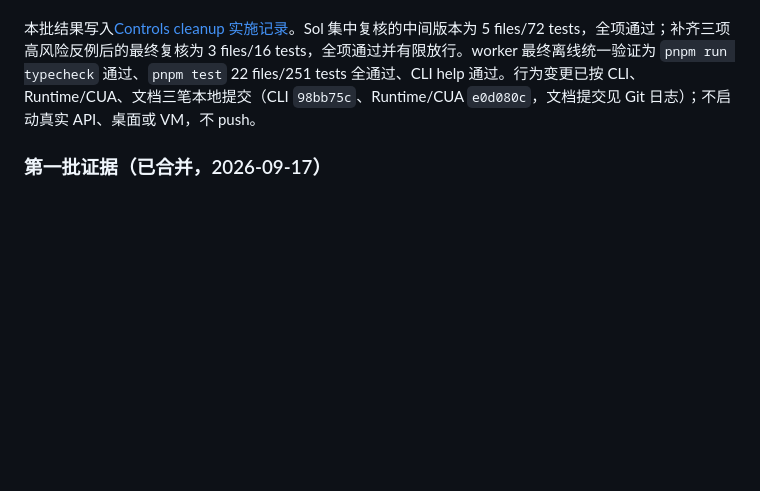
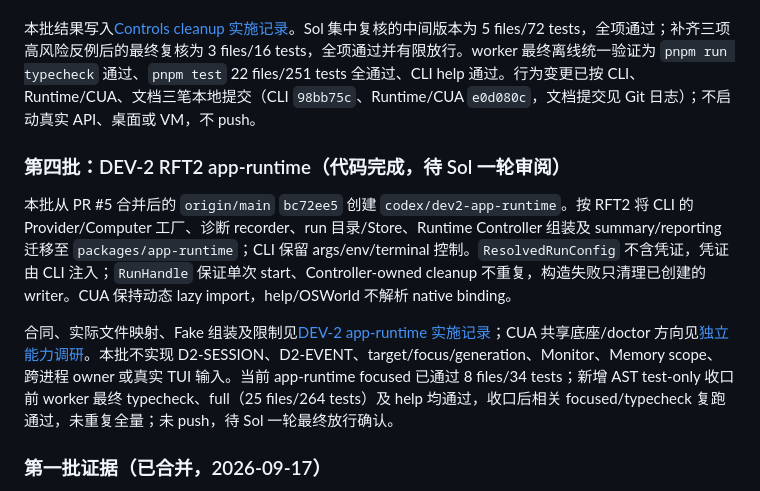
Before and after one commit to wszkxlllll/Computer-Harness, a Markdown page: docs/stage-6-convergence-and-start-state-2026-09-15.md, the part around the change. Rendered like a GitHub page; blank space fills up the shorter version.

Commit message:
docs: update DEV-2 app-runtime entry

```diff
--- a/docs/stage-6-convergence-and-start-state-2026-09-15.md
+++ b/docs/stage-6-convergence-and-start-state-2026-09-15.md
@@ -72,6 +72,12 @@ DEV-3/4/5 可在 Development 做阶段性小规模对照，DEV-7 汇总冻结实
 
 本批结果写入[Controls cleanup 实施记录](./dev-1-controls-cleanup-implementation-results.md)。Sol 集中复核的中间版本为 5 files/72 tests，全项通过；补齐三项高风险反例后的最终复核为 3 files/16 tests，全项通过并有限放行。worker 最终离线统一验证为 `pnpm run typecheck` 通过、`pnpm test` 22 files/251 tests 全通过、CLI help 通过。行为变更已按 CLI、Runtime/CUA、文档三笔本地提交（CLI `98bb75c`、Runtime/CUA `e0d080c`，文档提交见 Git 日志）；不启动真实 API、桌面或 VM，不 push。
 
+### 第四批：DEV-2 RFT2 app-runtime（代码完成，待 Sol 一轮审阅）
+
+本批从 PR #5 合并后的 `origin/main` `bc72ee5` 创建 `codex/dev2-app-runtime`。按 RFT2 将 CLI 的 Provider/Computer 工厂、诊断 recorder、run 目录/Store、Runtime Controller 组装及 summary/reporting 迁移至 `packages/app-runtime`；CLI 保留 args/env/terminal 控制。`ResolvedRunConfig` 不含凭证，凭证由 CLI 注入；`RunHandle` 保证单次 start、Controller-owned cleanup 不重复，构造失败只清理已创建的 writer。CUA 保持动态 lazy import，help/OSWorld 不解析 native binding。
+
+合同、实际文件映射、Fake 组装及限制见[DEV-2 app-runtime 实施记录](./dev-2-app-runtime-implementation-results.md)；CUA 共享底座/doctor 方向见[独立能力调研](./dev-2-cua-capability-and-extension-research.md)。本批不实现 D2-SESSION、D2-EVENT、target/focus/generation、Monitor、Memory scope、跨进程 owner 或真实 TUI 输入。当前 app-runtime focused 已通过 8 files/34 tests；新增 AST test-only 收口前 worker 最终 typecheck、full（25 files/264 tests）及 help 均通过，收口后相关 focused/typecheck 复跑通过，未重复全量；未 push，待 Sol 一轮最终放行确认。
+
 ### 第一批证据（已合并，2026-09-17）
 
 下列为第一批执行与发布记录，其中“尚未提交 / 未合并”仅描述当时状态；用户现已合并 PR #1，合并提交为 `0e41463`。第二批状态以上节为准。
```
Also changed, not shown: docs/DOCS-INDEX.md (+2 -1 lines), docs/module-refactoring-work-plan.md (+1 -1 lines).
